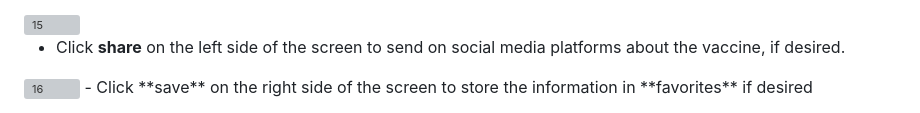
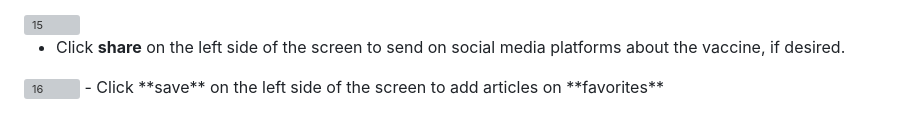
Before and after one commit to zaragabieee-lab/cs34-bebbo-docs, a Markdown page: docs/vaccinne.concept.topic.md, the part around the change. GitHub-like rendering; grey boxes are pictures that could not be loaded.

Commit message:
Revise save button instructions for favorites
Updated instructions for saving articles in favorites.

```diff
--- a/docs/vaccinne.concept.topic.md
+++ b/docs/vaccinne.concept.topic.md
@@ -79,4 +79,4 @@ It states the month of the parents' child or children with the expected vaccine,
 
 - Click **share** on the left side of the screen to send  on social media platforms about the vaccine, if desired.
 <img width="1200" height="630" alt="16" src="https://github.com/user-attachments/assets/9a49e94d-57ac-4cd1-8bce-b413d2bd72c4" />
-- Click **save**  on the right side of the screen to store the information in **favorites** if desired
+- Click **save** on the left side of the screen to add articles on **favorites**
```
